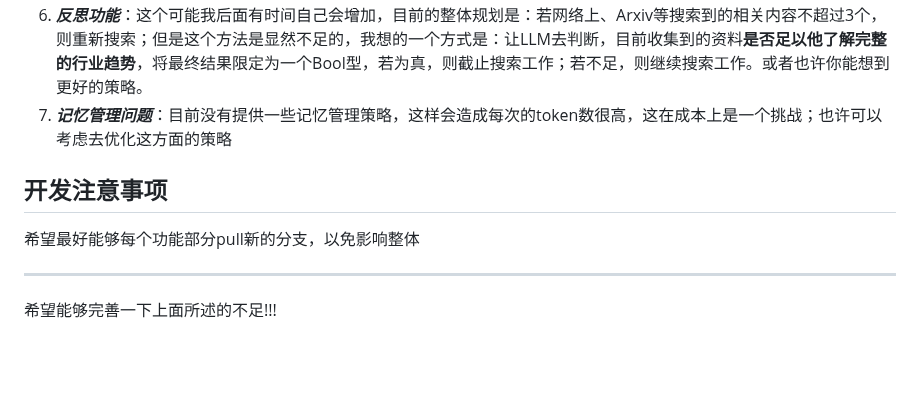
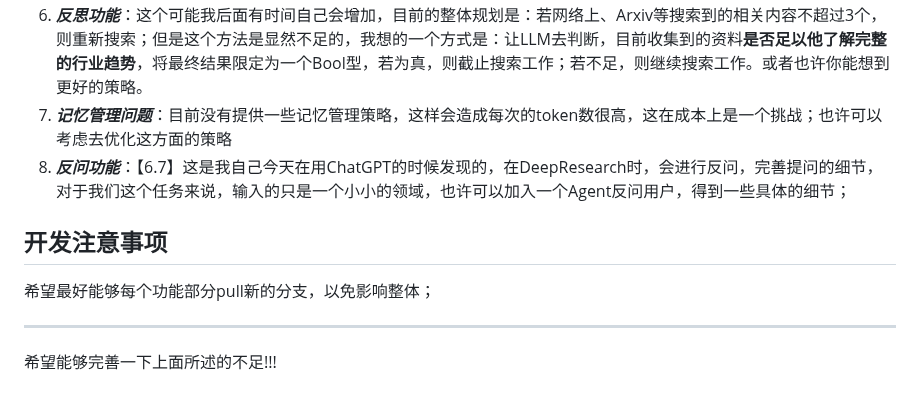
Before and after one commit to Rayzheng227/ProposalAgent, a Markdown page: README.md, the part around the change. GitHub-like rendering; blank space fills up the shorter version.

```diff
--- a/README.md
+++ b/README.md
@@ -71,10 +71,11 @@ uv run agent.py
 6. ***工作量上***(或者说，涉及的知识点范围），若要涉及到更多的现有技术，可以考虑**MCP**,**RAG**；其中MCP相关的内容是作为tools的一部分；比如说：如果有对应的生成、修改最终格式的MCP，那应该是挺不错的； **RAG**上，我思考了一下可以加入到数据库的内容，比如说,我前面提到的**搜索策略**问题，我发现，在有些情况下，Agent对专业词汇的理解不够，而且有些方面的论文，**可能在标题、关键词中没有相关的内容**，但整体的文章是关于这个方向的，这种情况下我们的搜索策略就无法搜索到对应的关键词。
 7. ***反思功能***：这个可能我后面有时间自己会增加，目前的整体规划是：若网络上、Arxiv等搜索到的相关内容不超过3个，则重新搜索；但是这个方法是显然不足的，我想的一个方式是：让LLM去判断，目前收集到的资料**是否足以他了解完整的行业趋势**，将最终结果限定为一个Bool型，若为真，则截止搜索工作；若不足，则继续搜索工作。或者也许你能想到更好的策略。
 8. ***记忆管理问题***：目前没有提供一些记忆管理策略，这样会造成每次的token数很高，这在成本上是一个挑战；也许可以考虑去优化这方面的策略
+9. ***反问功能***：【6.7】这是我自己今天在用ChatGPT的时候发现的，在DeepResearch时，会进行反问，完善提问的细节，对于我们这个任务来说，输入的只是一个小小的领域，也许可以加入一个Agent反问用户，得到一些具体的细节；
 
 ## 开发注意事项
 
-希望最好能够每个功能部分pull新的分支，以免影响整体
+希望最好能够每个功能部分pull新的分支，以免影响整体；
 
 
 ---
```
